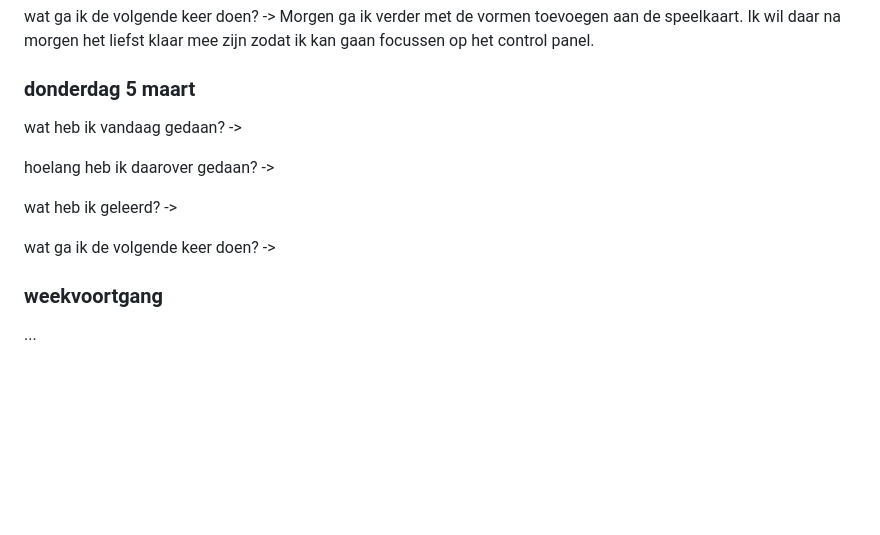
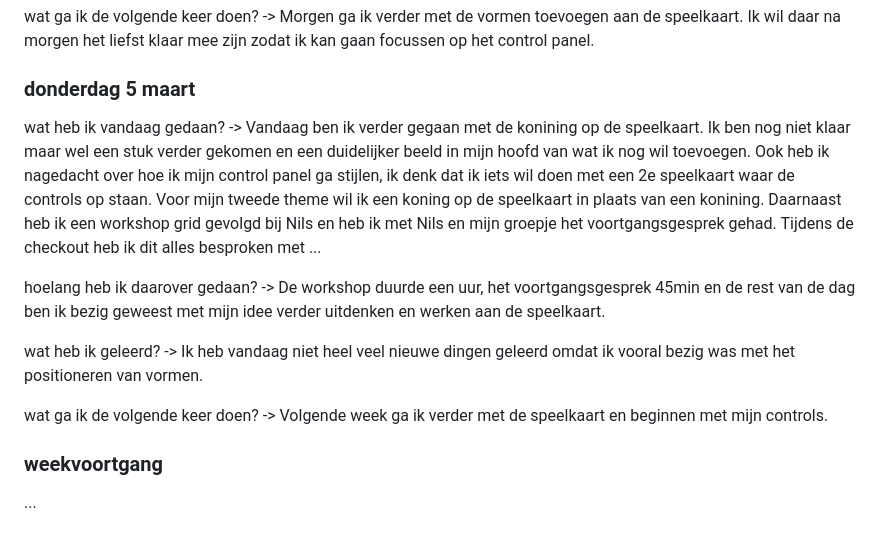
Before and after one commit to jeppedewilde/control-panel, a Markdown page: README.md, the part around the change. GitHub-like rendering; blank space fills up the shorter version.

Commit message:
Revise progress notes for March 5
Updated the progress notes for March 5, including tasks completed and future plans.

```diff
--- a/README.md
+++ b/README.md
@@ -48,13 +48,13 @@ wat ga ik de volgende keer doen? -> Morgen ga ik verder met de vormen toevoegen
 
 
 ### donderdag 5 maart
-wat heb ik vandaag gedaan? ->
+wat heb ik vandaag gedaan? -> Vandaag ben ik verder gegaan met de konining op de speelkaart. Ik ben nog niet klaar maar wel een stuk verder gekomen en een duidelijker beeld in mijn hoofd van wat ik nog wil toevoegen. Ook heb ik nagedacht over hoe ik mijn control panel ga stijlen, ik denk dat ik iets wil doen met een 2e speelkaart waar de controls op staan. Voor mijn tweede theme wil ik een koning op de speelkaart in plaats van een konining. Daarnaast heb ik een workshop grid gevolgd bij Nils en heb ik met Nils en mijn groepje het voortgangsgesprek gehad. Tijdens de checkout heb ik dit alles besproken met ...
 
-hoelang heb ik daarover gedaan? ->
+hoelang heb ik daarover gedaan? -> De workshop duurde een uur, het voortgangsgesprek 45min en de rest van de dag ben ik bezig geweest met mijn idee verder uitdenken en werken aan de speelkaart.
 
-wat heb ik geleerd? ->
+wat heb ik geleerd? -> Ik heb vandaag niet heel veel nieuwe dingen geleerd omdat ik vooral bezig was met het positioneren van vormen.
 
-wat ga ik de volgende keer doen? ->
+wat ga ik de volgende keer doen? -> Volgende week ga ik verder met de speelkaart en beginnen met mijn controls.
 
 
 ### weekvoortgang
```
